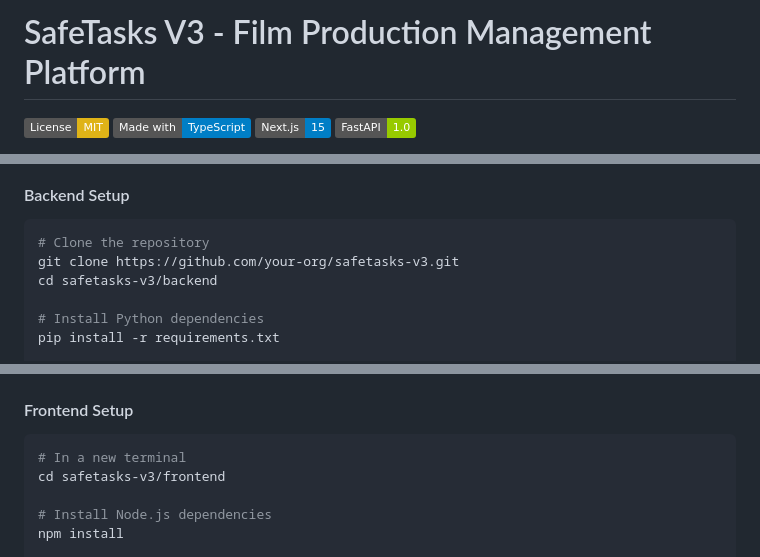
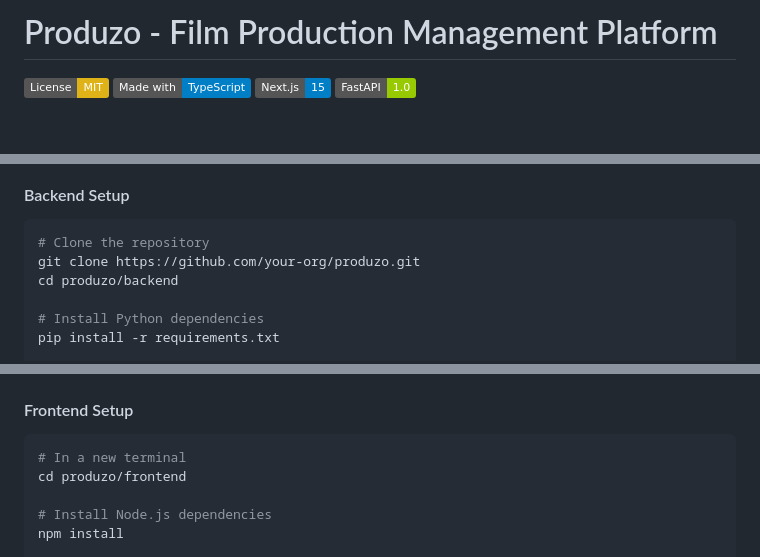
Before and after one commit to fpvnicolas-byte/safetasks-v3, a Markdown page: README.md, 3 parts joined by grey strips. Rendered like a GitHub page; badges without logos; blank space fills up the shorter version.

Commit message:
rebrand: update README (SafeTasks -> Produzo)

````diff
--- a/README.md
+++ b/README.md
@@ -1,4 +1,4 @@
-# SafeTasks V3 - Film Production Management Platform
+# Produzo - Film Production Management Platform
 
 [![License: MIT](https://img.shields.io/badge/License-MIT-yellow.svg)](https://opensource.org/licenses/MIT)
 [![Made with TypeScript](https://img.shields.io/badge/Made%20with-TypeScript-blue.svg)](https://www.typescriptlang.org/)
@@ -65,8 +65,8 @@
 #### Backend Setup
 ```bash
 # Clone the repository
-git clone https://github.com/your-org/safetasks-v3.git
-cd safetasks-v3/backend
+git clone https://github.com/your-org/produzo.git
+cd produzo/backend
 
 # Install Python dependencies
 pip install -r requirements.txt
@@ -85,7 +85,7 @@ uvicorn app.main:app --reload --port 8000
 #### Frontend Setup
 ```bash
 # In a new terminal
-cd safetasks-v3/frontend
+cd produzo/frontend
 
 # Install Node.js dependencies
 npm install
````
Also changed, not shown: other parts of README.md (+5 -5 lines).
